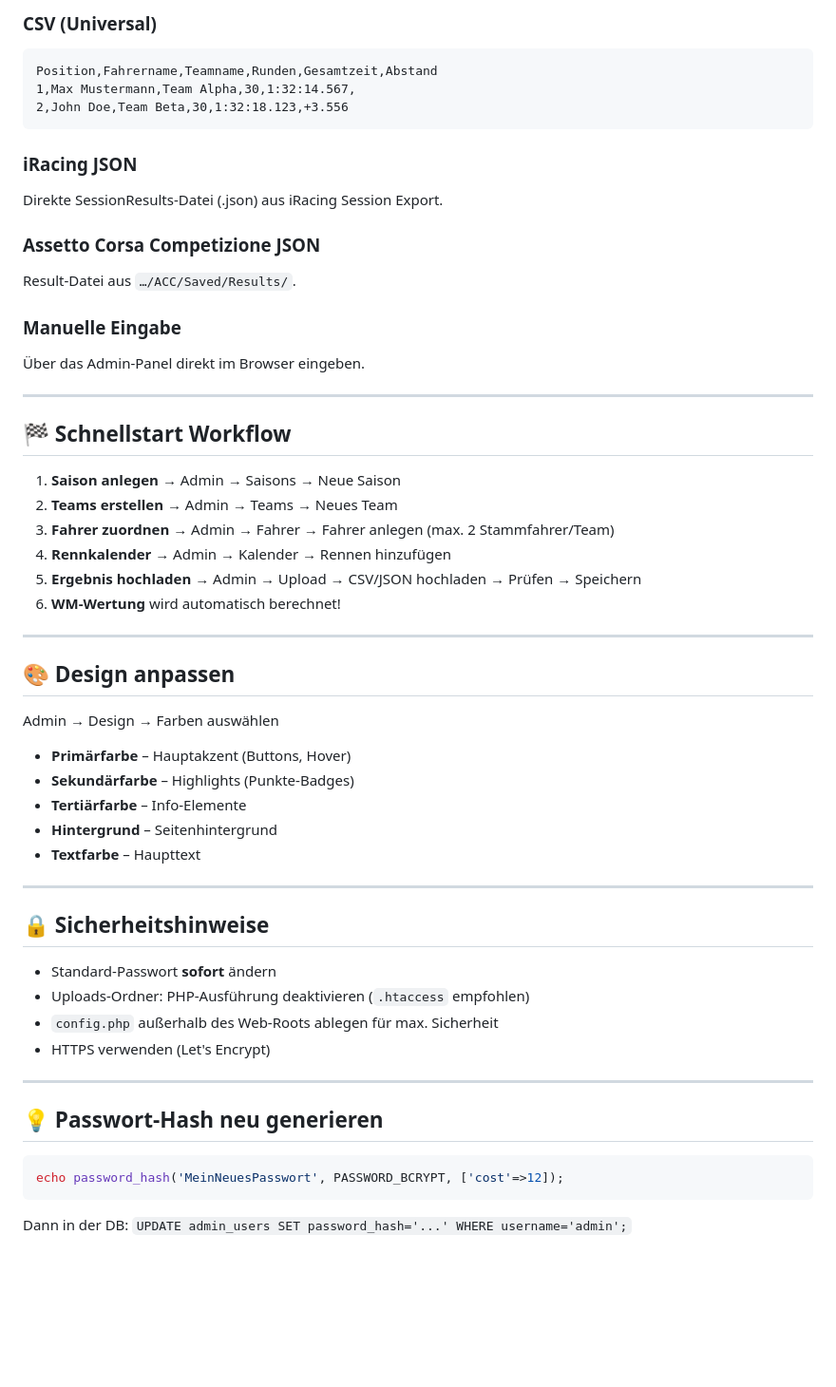
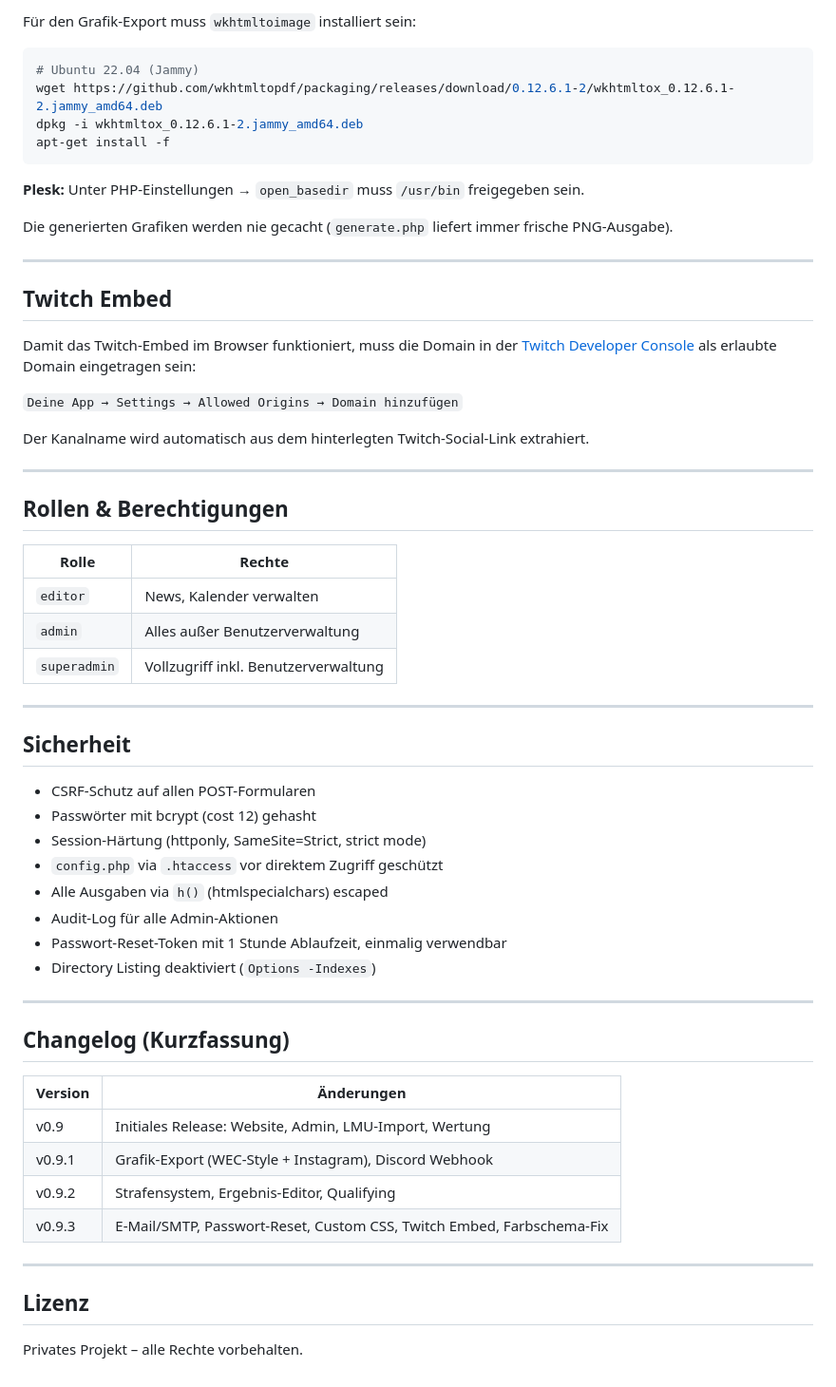
Before and after one commit to cbrauweiler/SimRacingManager, a Markdown page: README.md, the part around one of its changes. Shown at 95% size. Drawn GitHub-style; blank space fills up the shorter version.

````diff
--- a/README.md
+++ b/README.md
@@ -120,53 +195,63 @@ simracing/
 
-### CSV (Universal)
-```
-Position,Fahrername,Teamname,Runden,Gesamtzeit,Abstand
-1,Max Mustermann,Team Alpha,30,1:32:14.567,
-2,John Doe,Team Beta,30,1:32:18.123,+3.556
+Für den Grafik-Export muss `wkhtmltoimage` installiert sein:
+
+```bash
+# Ubuntu 22.04 (Jammy)
+wget https://github.com/wkhtmltopdf/packaging/releases/download/0.12.6.1-2/wkhtmltox_0.12.6.1-2.jammy_amd64.deb
+dpkg -i wkhtmltox_0.12.6.1-2.jammy_amd64.deb
+apt-get install -f
 ```
 
-### iRacing JSON
-Direkte SessionResults-Datei (.json) aus iRacing Session Export.
+**Plesk:** Unter PHP-Einstellungen → `open_basedir` muss `/usr/bin` freigegeben sein.
 
-### Assetto Corsa Competizione JSON
-Result-Datei aus `…/ACC/Saved/Results/`.
-
-### Manuelle Eingabe
-Über das Admin-Panel direkt im Browser eingeben.
+Die generierten Grafiken werden nie gecacht (`generate.php` liefert immer frische PNG-Ausgabe).
 
 ---
 
-## 🏁 Schnellstart Workflow
+## Twitch Embed
 
-1. **Saison anlegen** → Admin → Saisons → Neue Saison
-2. **Teams erstellen** → Admin → Teams → Neues Team
-3. **Fahrer zuordnen** → Admin → Fahrer → Fahrer anlegen (max. 2 Stammfahrer/Team)
-4. **Rennkalender** → Admin → Kalender → Rennen hinzufügen
-5. **Ergebnis hochladen** → Admin → Upload → CSV/JSON hochladen → Prüfen → Speichern
-6. **WM-Wertung** wird automatisch berechnet!
+Damit das Twitch-Embed im Browser funktioniert, muss die Domain in der [Twitch Developer Console](https://dev.twitch.tv) als erlaubte Domain eingetragen sein:
+
+`Deine App → Settings → Allowed Origins → Domain hinzufügen`
+
+Der Kanalname wird automatisch aus dem hinterlegten Twitch-Social-Link extrahiert.
 
 ---
 
-## 🎨 Design anpassen
-Admin → Design → Farben auswählen
-- **Primärfarbe** – Hauptakzent (Buttons, Hover)
-- **Sekundärfarbe** – Highlights (Punkte-Badges)
-- **Tertiärfarbe** – Info-Elemente
-- **Hintergrund** – Seitenhintergrund
-- **Textfarbe** – Haupttext
+## Rollen & Berechtigungen
+
+| Rolle | Rechte |
+|---|---|
+| `editor` | News, Kalender verwalten |
+| `admin` | Alles außer Benutzerverwaltung |
+| `superadmin` | Vollzugriff inkl. Benutzerverwaltung |
 
 ---
 
-## 🔒 Sicherheitshinweise
-- Standard-Passwort **sofort** ändern
-- Uploads-Ordner: PHP-Ausführung deaktivieren (`.htaccess` empfohlen)
-- `config.php` außerhalb des Web-Roots ablegen für max. Sicherheit
-- HTTPS verwenden (Let's Encrypt)
+## Sicherheit
+
+- CSRF-Schutz auf allen POST-Formularen
+- Passwörter mit bcrypt (cost 12) gehasht
+- Session-Härtung (httponly, SameSite=Strict, strict mode)
+- `config.php` via `.htaccess` vor direktem Zugriff geschützt
+- Alle Ausgaben via `h()` (htmlspecialchars) escaped
+- Audit-Log für alle Admin-Aktionen
+- Passwort-Reset-Token mit 1 Stunde Ablaufzeit, einmalig verwendbar
+- Directory Listing deaktiviert (`Options -Indexes`)
 
 ---
 
-## 💡 Passwort-Hash neu generieren
-```php
-echo password_hash('MeinNeuesPasswort', PASSWORD_BCRYPT, ['cost'=>12]);
-```
-Dann in der DB: `UPDATE admin_users SET password_hash='...' WHERE username='admin';`
+## Changelog (Kurzfassung)
+
+| Version | Änderungen |
+|---|---|
+| v0.9 | Initiales Release: Website, Admin, LMU-Import, Wertung |
+| v0.9.1 | Grafik-Export (WEC-Style + Instagram), Discord Webhook |
+| v0.9.2 | Strafensystem, Ergebnis-Editor, Qualifying |
+| v0.9.3 | E-Mail/SMTP, Passwort-Reset, Custom CSS, Twitch Embed, Farbschema-Fix |
+
+---
+
+## Lizenz
+
+Privates Projekt – alle Rechte vorbehalten.
````
Also changed, not shown: other parts of README.md (+161 -86 lines).
